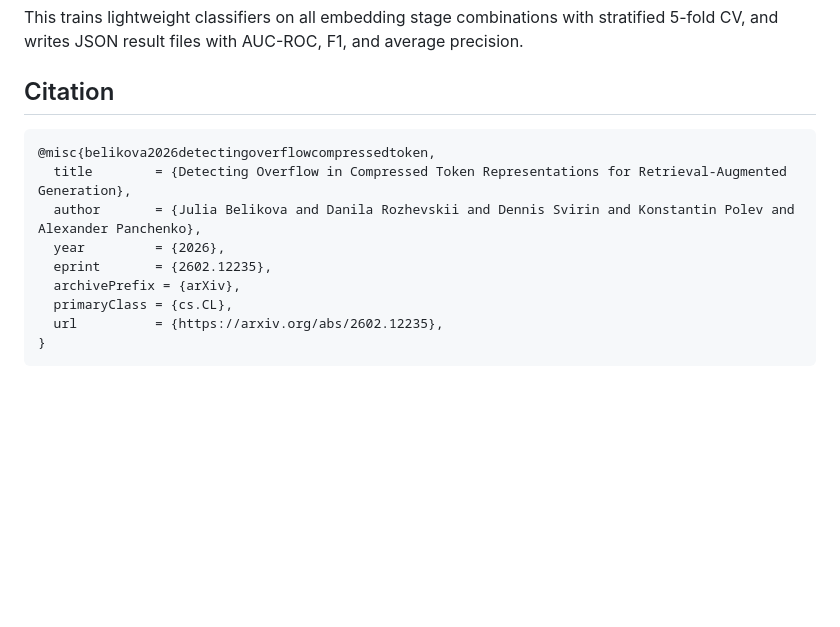
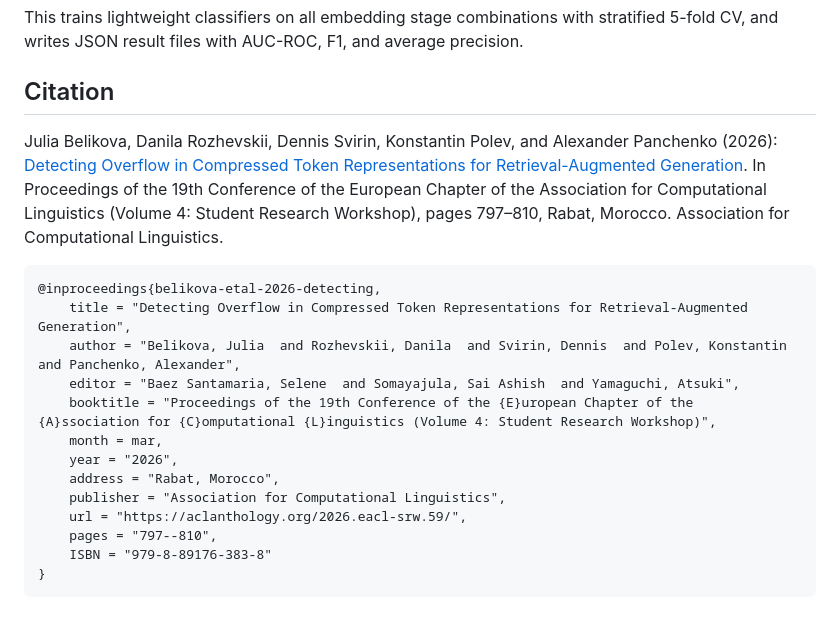
Before and after one commit to s-nlp/overflow-detection, a Markdown page: README.md, the part around the change. GitHub-like rendering; blank space fills up the shorter version.

Commit message:
Revise citation and add conference reference
Updated citation format and added a reference to the conference proceedings.

````diff
--- a/README.md
+++ b/README.md
@@ -110,14 +110,22 @@ This trains lightweight classifiers on all embedding stage combinations with str
 
 ## Citation
 
+Julia Belikova, Danila Rozhevskii, Dennis Svirin, Konstantin Polev, and Alexander Panchenko (2026): [Detecting Overflow in Compressed Token Representations for Retrieval-Augmented Generation](https://aclanthology.org/2026.eacl-srw.59/). In Proceedings of the 19th Conference of the European Chapter of the Association for Computational Linguistics (Volume 4: Student Research Workshop), pages 797–810, Rabat, Morocco. Association for Computational Linguistics.
+
+
+
 ```bibtex
-@misc{belikova2026detectingoverflowcompressedtoken,
-  title        = {Detecting Overflow in Compressed Token Representations for Retrieval-Augmented Generation},
-  author       = {Julia Belikova and Danila Rozhevskii and Dennis Svirin and Konstantin Polev and Alexander Panchenko},
-  year         = {2026},
-  eprint       = {2602.12235},
-  archivePrefix = {arXiv},
-  primaryClass = {cs.CL},
-  url          = {https://arxiv.org/abs/2602.12235},
+@inproceedings{belikova-etal-2026-detecting,
+    title = "Detecting Overflow in Compressed Token Representations for Retrieval-Augmented Generation",
+    author = "Belikova, Julia  and Rozhevskii, Danila  and Svirin, Dennis  and Polev, Konstantin  and Panchenko, Alexander",
+    editor = "Baez Santamaria, Selene  and Somayajula, Sai Ashish  and Yamaguchi, Atsuki",
+    booktitle = "Proceedings of the 19th Conference of the {E}uropean Chapter of the {A}ssociation for {C}omputational {L}inguistics (Volume 4: Student Research Workshop)",
+    month = mar,
+    year = "2026",
+    address = "Rabat, Morocco",
+    publisher = "Association for Computational Linguistics",
+    url = "https://aclanthology.org/2026.eacl-srw.59/",
+    pages = "797--810",
+    ISBN = "979-8-89176-383-8"
 }
 ```
````
